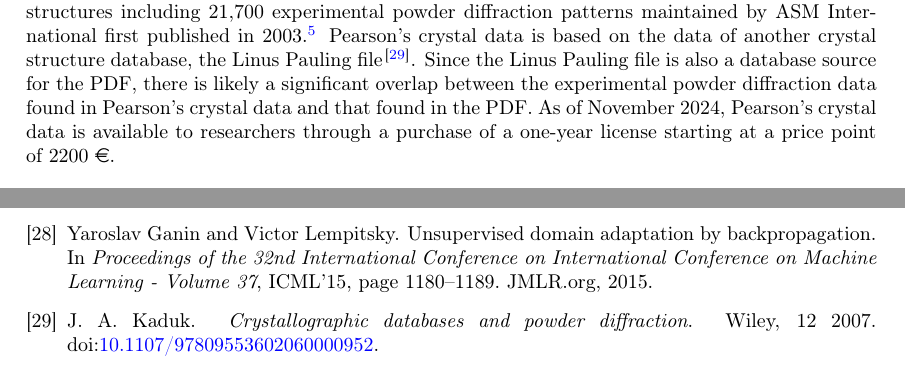
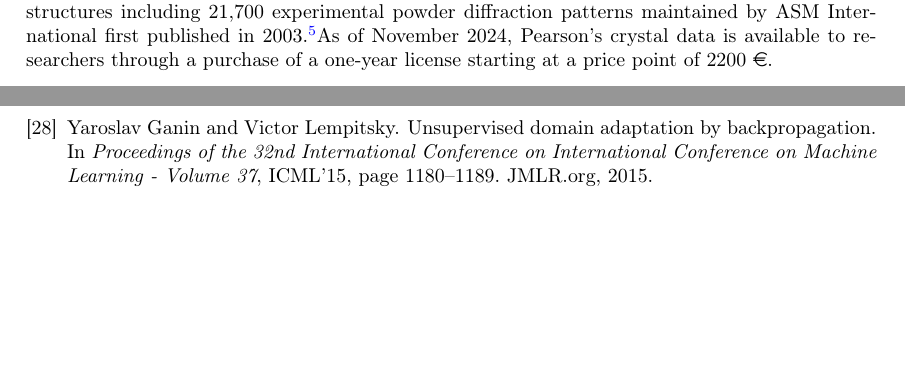
Before and after one commit to aimat-lab/opXRD-paper, a LaTeX paper (main.tex, which reads chapters/02_existing_datasets.tex): two parts of pages 5 and 12 of 13, joined at a grey line, cut so that both start at the same text, the shorter picture padded with empty space. Compiled offline with pdfLaTeX.

Commit message:
Commented out statement that pearson and PDF have huge overlap

```diff
--- a/chapters/02_existing_datasets.tex
+++ b/chapters/02_existing_datasets.tex
@@ -22,7 +22,16 @@ PowBase                                & 169                     & 1999
 
 \textbf{Powder Diffraction File:}\footnote{More information on the Powder Diffraction File can be found under \url{https://www.icdd.com/pdf-5/}.} The Powder Diffraction File (PDF), published and maintained by the International Center for Diffraction Data (ICDD), is a large collection of materials with accompanying powder diffraction data first published in 1941\cite{GatesRector2019}. According to the ICDD the PDF5+, the latest release of the PDF as of November 2024, contains over a million materials with accompanying powder diffraction data. However, most of these powder diffraction patterns are simulated.\footnote{This information is available under \url{https://www.icdd.com/pdf-5/}.} After inquiring with the ICDD in April 2024 we were told that only 19,000 of the powder diffraction patterns in the PDF5+ stemmed from experiments. Of these 19,000 entries, 10,954 contain information about the atomic coordinates of the underlying structures.\footnote{We reached out to the contact address given on their website, info@icdd.com.} Still, this makes the PDF5+, to the best of our knowledge, the largest collection of experimental powder diffraction data available to researchers. As of November 2024, the PDF5+ is available to researchers through a purchase of a one-year license starting at a price point of \$6265.00.\\
 
-\textbf{Pearson's Crystal data}:\footnote{More information on Pearson's crystal data can be found on the ASM International website under \url{https://www.asminternational.org/materials-resources/online-databases/pearsons-crystal-data-crystal-structure-database-for-inorganic-compounds/?srsltid=AfmBOorjpwJSVNsaWtCO4kmgu-Ox2ncF3tkzwCXRE2GTemYIxsSLp8xr}.} Pearson's crystal data is a commercial database of 395,000 crystal structures including 21,700 experimental powder diffraction patterns maintained by ASM International first published in 2003.\footnote{According to CrystalImpact, who acts as distributor for Pearson's crystal data. For more information refer to the CrystalImpact website under \url{https://web.archive.org/web/20241112132017/https://www.crystalimpact.com/news/Default.htm}. } Pearson's crystal data is based on the data of another crystal structure database, the Linus Pauling file \cite{kaduk2007}. Since the Linus Pauling file is also a database source for the PDF, there is likely a significant overlap between the experimental powder diffraction data found in Pearson's crystal data and that found in the PDF. As of November 2024, Pearson's crystal data is available to researchers through a purchase of a one-year license starting at a price point of 2200 \euro.\\
+
+\textbf{Pearson's Crystal data}:\footnote{More information on Pearson's crystal data can be found on the ASM International website under \url{https://www.asminternational.org/materials-resources/online-databases/pearsons-crystal-data-crystal-structure-database-for-inorganic-compounds/?srsltid=AfmBOorjpwJSVNsaWtCO4kmgu-Ox2ncF3tkzwCXRE2GTemYIxsSLp8xr}.} Pearson's crystal data is a commercial database of 395,000 crystal structures including 21,700 experimental powder diffraction patterns maintained by ASM International first published in 2003.\footnote{According to CrystalImpact, who acts as distributor for Pearson's crystal data. For more information refer to the CrystalImpact website under \url{https://web.archive.org/web/20241112132017/https://www.crystalimpact.com/news/Default.htm}. }As of November 2024, Pearson's crystal data is available to researchers through a purchase of a one-year license starting at a price point of 2200 \euro.\\
+
+% TODO: I need to check that by asking
+%Pearson's crystal data is provided by the Pauling File project which also provides the Materials Phases Data System database (MPDS).
+%Since the MPDS is listed as a database source for the PDF5+ \cite{kaduk2007}, there is likely a significant overlap between the experimental powder diffraction data found in Pearson's crystal data and that found in the PDF.
+ %\tablefootnote{The PDF and Pearson's Crystal data both derive some of their data from the Linus Pauling File, which has a similar number of experimental powder diffraction patterns as both the PDF and Pearson's Crystal Data. Hence there is likely significant overlap in the patterns available in the PDF and in Pearson's crystal data.}
+
+
+
 
 \textbf{Crystallography Open Database:}\footnote{More information on the crystallography open database can be found under \url{https://www.crystallography.net/cod/}.} The Crystallography Open Database (COD) is an open-access collection of crystal structures founded in 2003\cite{Graulis2009cod}. It currently provides over 500,000 crystal structures in the form of .cif files. Of these files, 1063 contain the experimental powder diffraction data that was used to determine the underlying crystal structures of the investigated samples. Hence the experimental powder diffraction data contained in the COD is fully labeled. The .cif files include both lattice parameters and the contents of the unit cell of the underlying structure. \\
 
--- a/main.tex
+++ b/main.tex
@@ -6,6 +6,7 @@
 %\renewcommand{\supercite}[1]{\cite{#1}}
 
 %% Language and font encodings
+\usepackage{tablefootnote}
 \usepackage{gensymb}
 \usepackage[english]{babel}
 \usepackage[T1]{fontenc}
```
Also changed, not shown: chapters/02_existing_datasets.tex (2 more changed lines).
